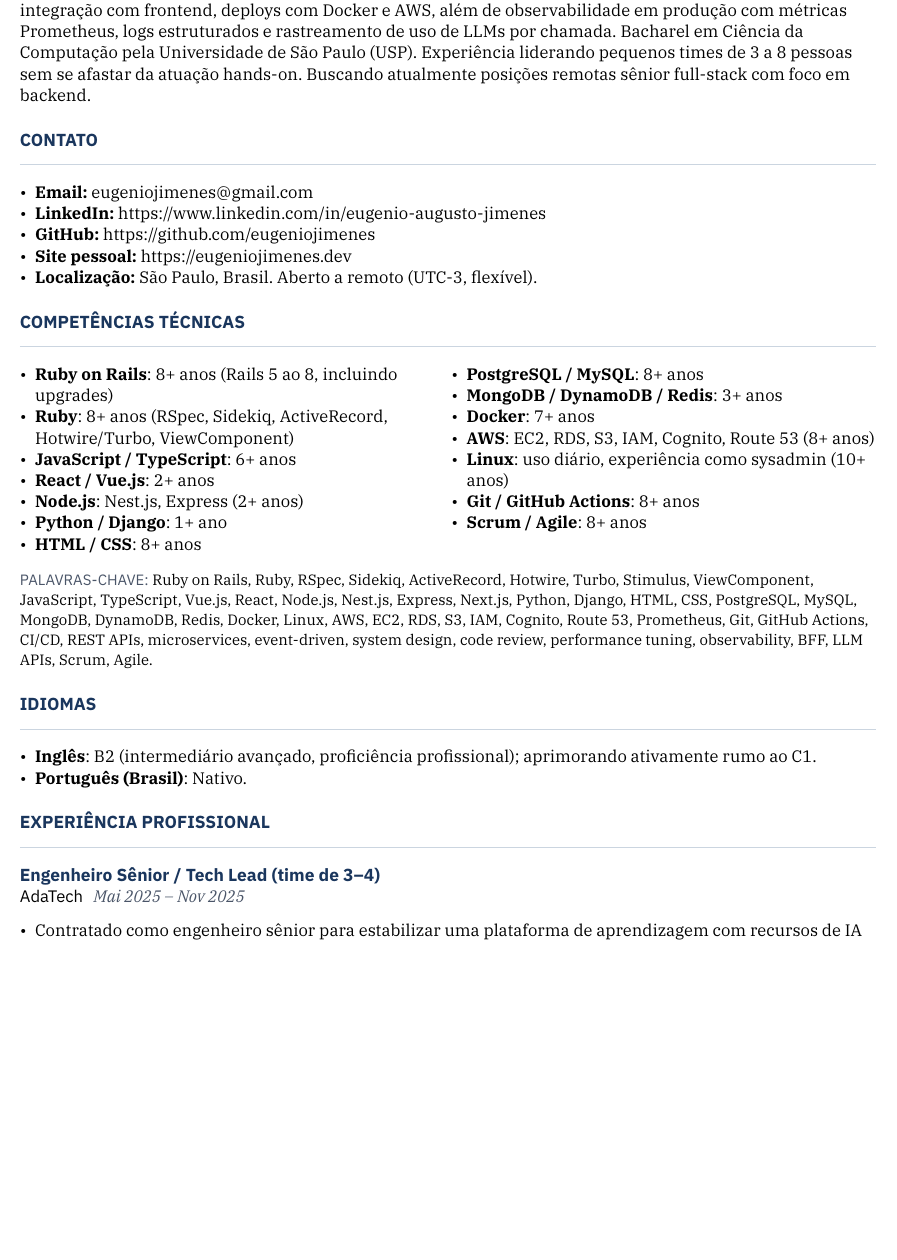
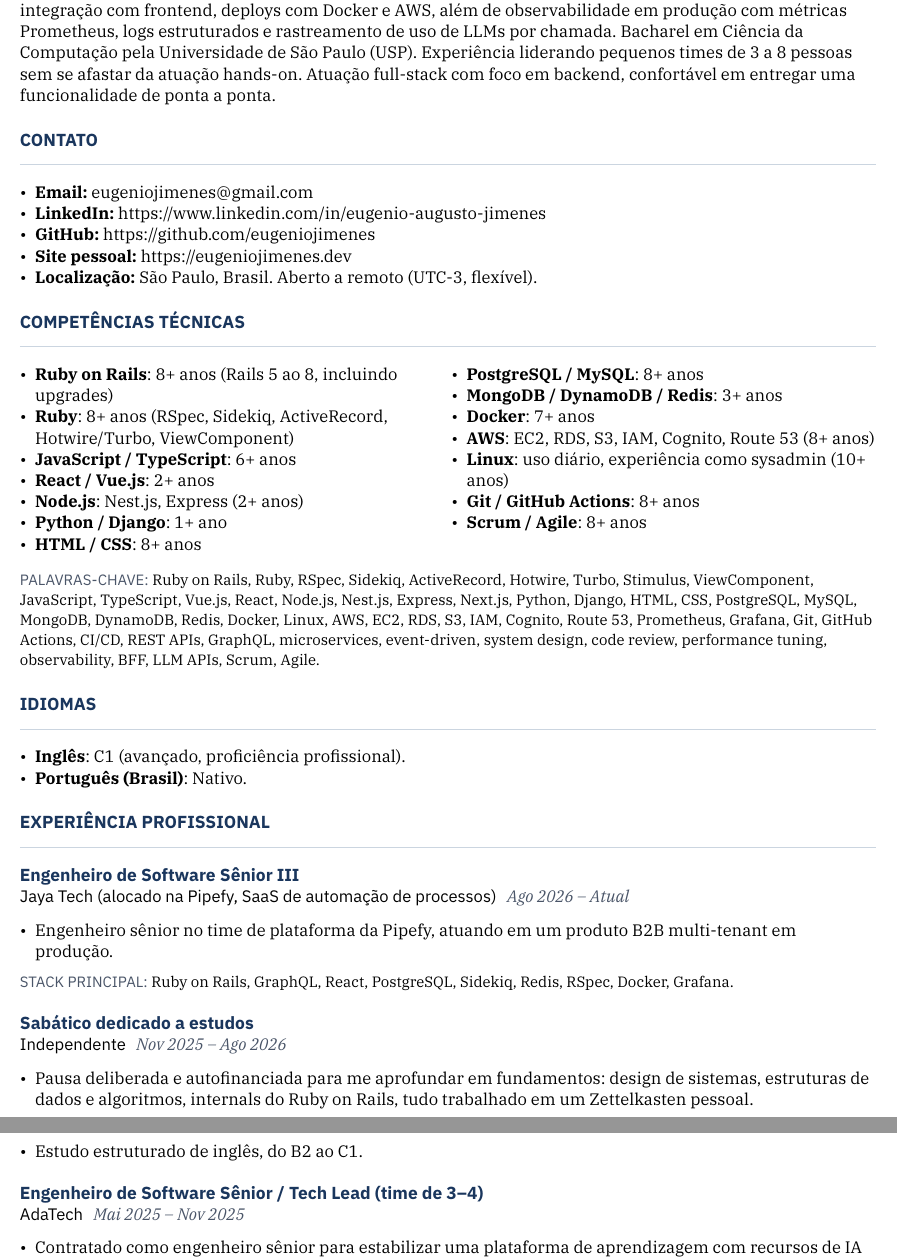
Before and after one commit to eugeniojimenes/eugenio-resume, a Typst document (resume-pt-br.typ): part of page 1 of 3 before the commit and two parts of pages 1 and 2 of 3 after it, the two joined at a grey line, cut so that both start at the same text, the shorter picture padded with empty space. Compiled offline with Typst 0.15.

Commit message:
feat: update timeline with current role and career break
 - add Jaya Tech / Pipefy role, most recent first
 - replace the trailing "Current Focus" section with a dated career
break entry (Nov 2025 – Aug 2026)
 - bump English from B2 to C1
 - rewrite the summary closing line to drop the remote-roles ask
 - normalize pt-br role titles to "Engenheiro de Software Sênior"
 - add GraphQL and Grafana to the keyword block

```diff
--- a/resume-pt-br.typ
+++ b/resume-pt-br.typ
@@ -55,7 +55,7 @@
 
 #v(0.6em)
 
-Engenheiro de Software Sênior especializado em Ruby on Rails, com mais de 8 anos de experiência entregando e mantendo aplicações em produção, de Rails 5 a Rails 8, incluindo diversas atualizações de versão major em sistemas legados. Experiência hands-on em desenvolvimento de serviços backend e APIs, integração com frontend, deploys com Docker e AWS, além de observabilidade em produção com métricas Prometheus, logs estruturados e rastreamento de uso de LLMs por chamada. Bacharel em Ciência da Computação pela Universidade de São Paulo (USP). Experiência liderando pequenos times de 3 a 8 pessoas sem se afastar da atuação hands-on. Buscando atualmente posições remotas sênior full-stack com foco em backend.
+Engenheiro de Software Sênior especializado em Ruby on Rails, com mais de 8 anos de experiência entregando e mantendo aplicações em produção, de Rails 5 a Rails 8, incluindo diversas atualizações de versão major em sistemas legados. Experiência hands-on em desenvolvimento de serviços backend e APIs, integração com frontend, deploys com Docker e AWS, além de observabilidade em produção com métricas Prometheus, logs estruturados e rastreamento de uso de LLMs por chamada. Bacharel em Ciência da Computação pela Universidade de São Paulo (USP). Experiência liderando pequenos times de 3 a 8 pessoas sem se afastar da atuação hands-on. Atuação full-stack com foco em backend, confortável em entregar uma funcionalidade de ponta a ponta.
 
 // ---- contact ------------------------------------------------------
 #section[Contato]
@@ -96,25 +96,36 @@ Engenheiro de Software Sênior especializado em Ruby on Rails, com mais de 8 ano
 #text(font: sans, weight: "medium", size: 9pt, fill: muted)[PALAVRAS-CHAVE: ]
 #text(
   size: 9pt,
-)[Ruby on Rails, Ruby, RSpec, Sidekiq, ActiveRecord, Hotwire, Turbo, Stimulus, ViewComponent, JavaScript, TypeScript, Vue.js, React, Node.js, Nest.js, Express, Next.js, Python, Django, HTML, CSS, PostgreSQL, MySQL, MongoDB, DynamoDB, Redis, Docker, Linux, AWS, EC2, RDS, S3, IAM, Cognito, Route 53, Prometheus, Git, GitHub Actions, CI/CD, REST APIs, microservices, event-driven, system design, code review, performance tuning, observability, BFF, LLM APIs, Scrum, Agile.]
+)[Ruby on Rails, Ruby, RSpec, Sidekiq, ActiveRecord, Hotwire, Turbo, Stimulus, ViewComponent, JavaScript, TypeScript, Vue.js, React, Node.js, Nest.js, Express, Next.js, Python, Django, HTML, CSS, PostgreSQL, MySQL, MongoDB, DynamoDB, Redis, Docker, Linux, AWS, EC2, RDS, S3, IAM, Cognito, Route 53, Prometheus, Grafana, Git, GitHub Actions, CI/CD, REST APIs, GraphQL, microservices, event-driven, system design, code review, performance tuning, observability, BFF, LLM APIs, Scrum, Agile.]
 
 // ---- communication ------------------------------------------------
 #section[Idiomas]
 
-- *Inglês*: B2 (intermediário avançado, proficiência profissional); aprimorando ativamente rumo ao C1.
+- *Inglês*: C1 (avançado, proficiência profissional).
 - *Português (Brasil)*: Nativo.
 
 // ---- experience ---------------------------------------------------
 #section[Experiência Profissional]
 
-#role[Engenheiro Sênior / Tech Lead (time de 3–4)][AdaTech][Mai 2025 – Nov 2025]
+#role[Engenheiro de Software Sênior III][Jaya Tech (alocado na Pipefy, SaaS de automação de processos)][Ago 2026 – Atual]
+- Engenheiro sênior no time de plataforma da Pipefy, atuando em um produto B2B multi-tenant em produção.
+// Preencher com detalhes (o que o time é dono, o que mudou, números) assim que houver mais contexto do trabalho.
+#stack[Ruby on Rails, GraphQL, React, PostgreSQL, Sidekiq, Redis, RSpec, Docker, Grafana.]
+
+#v(0.6em)
+#role[Sabático dedicado a estudos][Independente][Nov 2025 – Ago 2026]
+- Pausa deliberada e autofinanciada para me aprofundar em fundamentos: design de sistemas, estruturas de dados e algoritmos, internals do Ruby on Rails, tudo trabalhado em um Zettelkasten pessoal.
+- Estudo estruturado de inglês, do B2 ao C1.
+
+#v(0.6em)
+#role[Engenheiro de Software Sênior / Tech Lead (time de 3–4)][AdaTech][Mai 2025 – Nov 2025]
 - Contratado como engenheiro sênior para estabilizar uma plataforma de aprendizagem com recursos de IA (recrutamento e treinamento), em um contrato fixo de seis meses.
 - Uni um conjunto disperso de microsserviços em um produto coeso adicionando uma camada de fronteira clara (um BFF), reutilizando os serviços existentes em vez de reescrevê-los. Responsável pelos contratos de serviço e design de API, trazendo hábitos de modernização do trabalho anterior com Rails (fronteiras claras, testes de contrato) para um stack TypeScript e Express.
 - Entreguei recursos de chat e entrevista guiada baseados em IA (Gemini, OpenAI) com rastreamento por chamada de uso de tokens, custo e modelo no Prometheus e Grafana, para que o time enxergasse o custo real dos recursos de IA.
 #stack[TypeScript, Express, React, Next.js, Docker, Linux, MySQL, DynamoDB, LLM APIs.]
 
 #v(0.6em)
-#role[Engenheiro Sênior / Tech Lead (time de 8)][ByCoders (alocado na Locaweb, provedora brasileira de hospedagem web)][Abr 2024 – Mai 2025]
+#role[Engenheiro de Software Sênior / Tech Lead (time de 8)][ByCoders (alocado na Locaweb, provedora brasileira de hospedagem web)][Abr 2024 – Mai 2025]
 - Engenheiro Rails sênior em dois times de produto; definia a direção técnica enquanto escrevia código todos os dias.
 - Atualizei e organizei sistemas Rails legados, incluindo upgrades de versão major do Rails 5 e 6 para o 7.
 - Adicionei rastreamento detalhado de latência a um serviço Rails para que o time visse qual dependência upstream estava atrasando cada resposta, até o nível de rota e query, não apenas o host. Identifiquei integrações lentas nos serviços de cobrança, consumo, disponibilidade e notificações.
@@ -124,7 +135,7 @@ Engenheiro de Software Sênior especializado em Ruby on Rails, com mais de 8 ano
 #stack[Ruby on Rails, Ruby, RSpec, Sidekiq, REST APIs, JavaScript, TypeScript, Vue.js, Docker, Linux, PostgreSQL, MongoDB, Redis, Prometheus.]
 
 #v(0.6em)
-#role[Engenheiro Sênior][Engesoftware Tecnologia S.A.][Abr 2023 – Mar 2024]
+#role[Engenheiro de Software Sênior][Engesoftware Tecnologia S.A.][Abr 2023 – Mar 2024]
 - Engenheiro Rails sênior em um conjunto de sistemas legados em modernização.
 - Liderei um upgrade de Rails 6 → 7 em um monólito legado sem congelar a entrega de features: desembaracei o novo autoloader (renomeando e realocando classes, resolvendo conflitos de nome), varri APIs depreciadas e entreguei a partir de um branch de vida longa com CI verde, via soak em staging, cutover único e um caminho de rollback testado.
 - Refatorei módulos centrais em Rails e serviços em Node; projetei como o monólito antigo e os serviços mais novos se comunicariam.
@@ -132,14 +143,14 @@ Engenheiro de Software Sênior especializado em Ruby on Rails, com mais de 8 ano
 #stack[Ruby on Rails, Ruby, TypeScript, React, Vue.js, Python, Django, Docker, PostgreSQL, MongoDB, Redis.]
 
 #v(0.6em)
-#role[Engenheiro Sênior / Tech Lead (time de 3–4)][CPmídias / Jornal Brasil de Fato (veículo de notícias nacional)][Fev 2020 – Fev 2023]
+#role[Engenheiro de Software Sênior / Tech Lead (time de 3–4)][CPmídias / Jornal Brasil de Fato (veículo de notícias nacional)][Fev 2020 – Fev 2023]
 - Engenheiro Rails sênior na plataforma de publicação de um veículo de notícias independente nacional. Adicionei cache de borda (Cloudflare) e ajustei o tempo de cache por página, com atualização automática ao publicar ou editar, para que os editores vissem as mudanças na hora. Durante as eleições gerais de 2022 no Brasil, o site absorveu cerca de 100× o tráfego normal na mesma infraestrutura, sem escalar horizontalmente e sem custo extra.
 - Encontrei e corrigi queries lentas em um banco Postgres herdado com poucos índices: adicionei os índices faltantes, pré-computei queries analíticas pesadas e rodei migrations em tabelas movimentadas (artigos, publicações) sem downtime.
 - Liderei o pequeno time de desenvolvimento como líder de TI: decisões técnicas, estimativas, cadência ágil e mentoria de engenheiros juniores via pareamento e code review.
 #stack[Ruby on Rails, Ruby, TypeScript, Nest.js, Vue.js, WordPress, Docker, Linux, AWS, PostgreSQL, MongoDB, Redis.]
 
 #v(0.6em)
-#role[Engenheiro Sênior / Tech Lead (time de 4–6)][Refinaria de Dados][Dez 2018 – Fev 2020]
+#role[Engenheiro de Software Sênior / Tech Lead (time de 4–6)][Refinaria de Dados][Dez 2018 – Fev 2020]
 - Tech lead de um conjunto de serviços em Rails e Node que transformavam resultados de data science sobre grandes datasets de clientes em dashboards para clientes e ferramentas internas para o time de dados publicar e curar descobertas.
 - Modelei os bancos SQL e NoSQL em torno de como as análises eram lidas (queries grandes e intensivas em leitura); movi a geração de relatórios e exports CSV/PDF para jobs em background para que tarefas longas não atrasassem as requisições normais.
 - Responsável pela infraestrutura AWS de ponta a ponta (EC2, RDS Postgres, S3, Route 53) e pela escala de plantão em produção; primeiro a responder a incidentes nos apps Rails, serviços Node e pipelines de dados.
@@ -163,8 +174,3 @@ Engenheiro de Software Sênior especializado em Ruby on Rails, com mais de 8 ano
 - Contribuições aceitas (merged) em #link("https://github.com/rubyforgood/human-essentials")[rubyforgood/human-essentials] (app Rails para bancos de fraldas/itens essenciais, 2024):
   - #link("https://github.com/rubyforgood/human-essentials/pull/4229")[PR #4229]: adicionei campos de endereço, site e tipo de organização ao export CSV de parceiros, com testes no model Partner.
   - #link("https://github.com/rubyforgood/human-essentials/pull/4268")[PR #4268]: corrigi testes de browser instáveis (flaky) que dependiam de um dropdown controlado por jQuery.
-
-// ---- current ------------------------------------------------------
-#section[Foco Atual]
-
-- Pausa de carreira desde jan/2026: estudo e aprimoramento focados em design de sistemas, estruturas de dados e algoritmos, internals do Ruby on Rails e fluência em inglês (meta: C1).
```
Also changed, not shown: resume.typ (+14 -8 lines).
